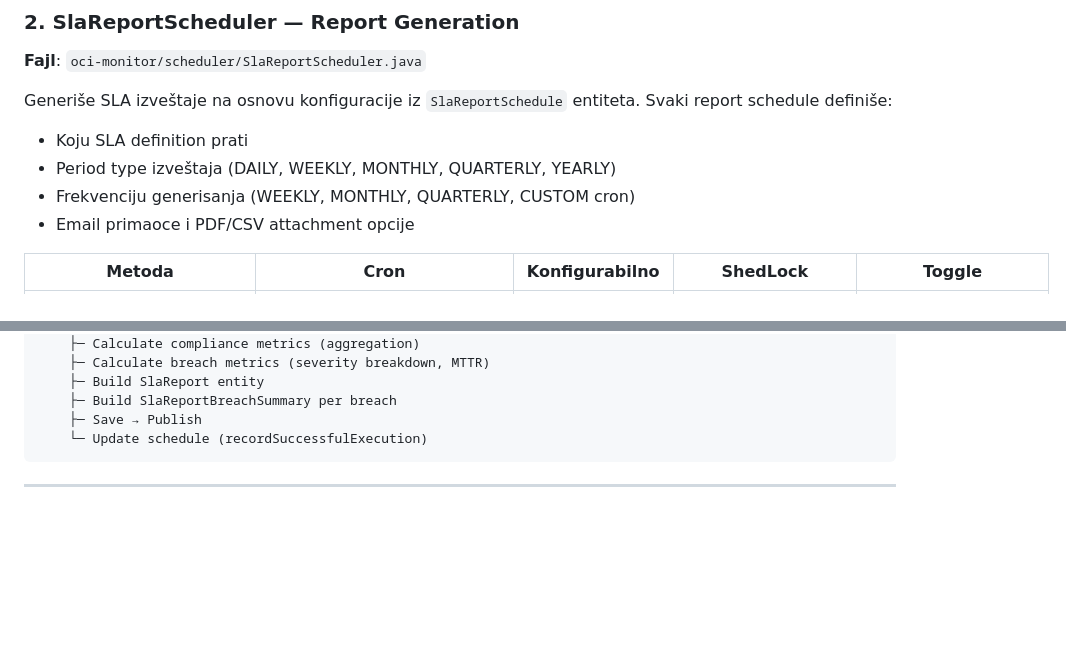
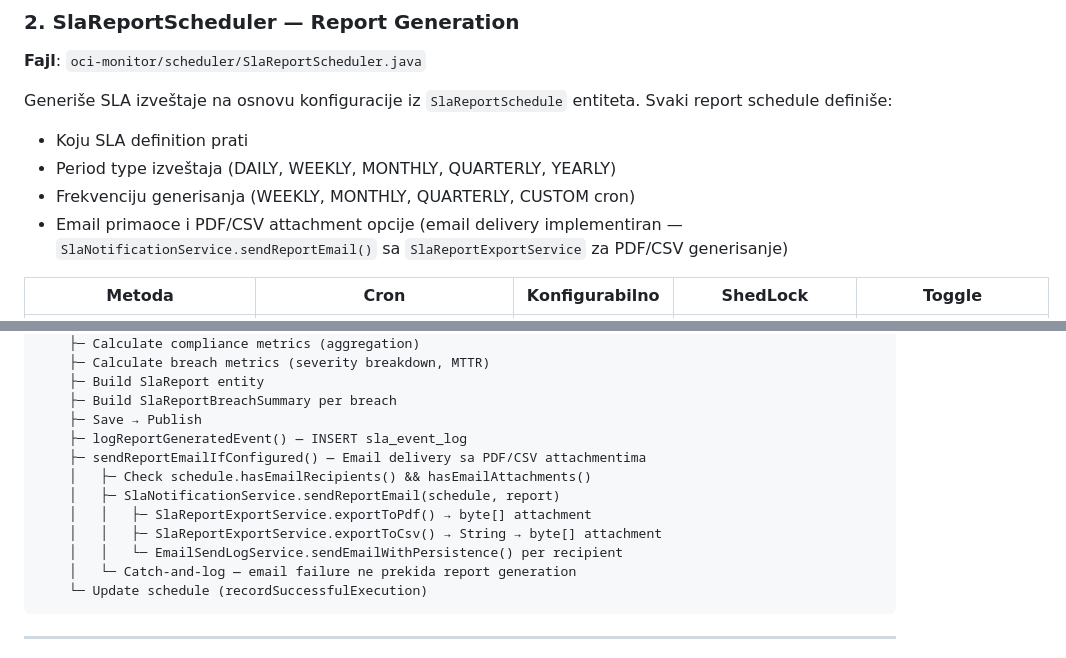
Before and after one commit to gandra/gandra-razno, a Markdown page: sistemi-sla/implementation/schedulers-sla.md, 2 parts joined by grey strips. Drawn GitHub-style; blank space fills up the shorter version.

Commit message:
sla docs update

````diff
--- a/sistemi-sla/implementation/schedulers-sla.md
+++ b/sistemi-sla/implementation/schedulers-sla.md
@@ -86,7 +86,7 @@ Generiše SLA izveštaje na osnovu konfiguracije iz `SlaReportSchedule` entiteta
 - Koju SLA definition prati
 - Period type izveštaja (DAILY, WEEKLY, MONTHLY, QUARTERLY, YEARLY)
 - Frekvenciju generisanja (WEEKLY, MONTHLY, QUARTERLY, CUSTOM cron)
-- Email primaoce i PDF/CSV attachment opcije
+- Email primaoce i PDF/CSV attachment opcije (email delivery implementiran — `SlaNotificationService.sendReportEmail()` sa `SlaReportExportService` za PDF/CSV generisanje)
 
 | Metoda | Cron | Konfigurabilno | ShedLock | Toggle |
 |--------|------|---------------|----------|--------|
@@ -240,6 +240,14 @@ SlaReportGenerationService.generateReport(schedule)
     ├─ Build SlaReport entity
     ├─ Build SlaReportBreachSummary per breach
     ├─ Save → Publish
+    ├─ logReportGeneratedEvent() — INSERT sla_event_log
+    ├─ sendReportEmailIfConfigured() — Email delivery sa PDF/CSV attachmentima
+    │   ├─ Check schedule.hasEmailRecipients() && hasEmailAttachments()
+    │   ├─ SlaNotificationService.sendReportEmail(schedule, report)
+    │   │   ├─ SlaReportExportService.exportToPdf() → byte[] attachment
+    │   │   ├─ SlaReportExportService.exportToCsv() → String → byte[] attachment
+    │   │   └─ EmailSendLogService.sendEmailWithPersistence() per recipient
+    │   └─ Catch-and-log — email failure ne prekida report generation
     └─ Update schedule (recordSuccessfulExecution)
 ```
 
````
Also changed, not shown: sistemi-sla/todo/sla-notifications.md (+1 -0 lines).
